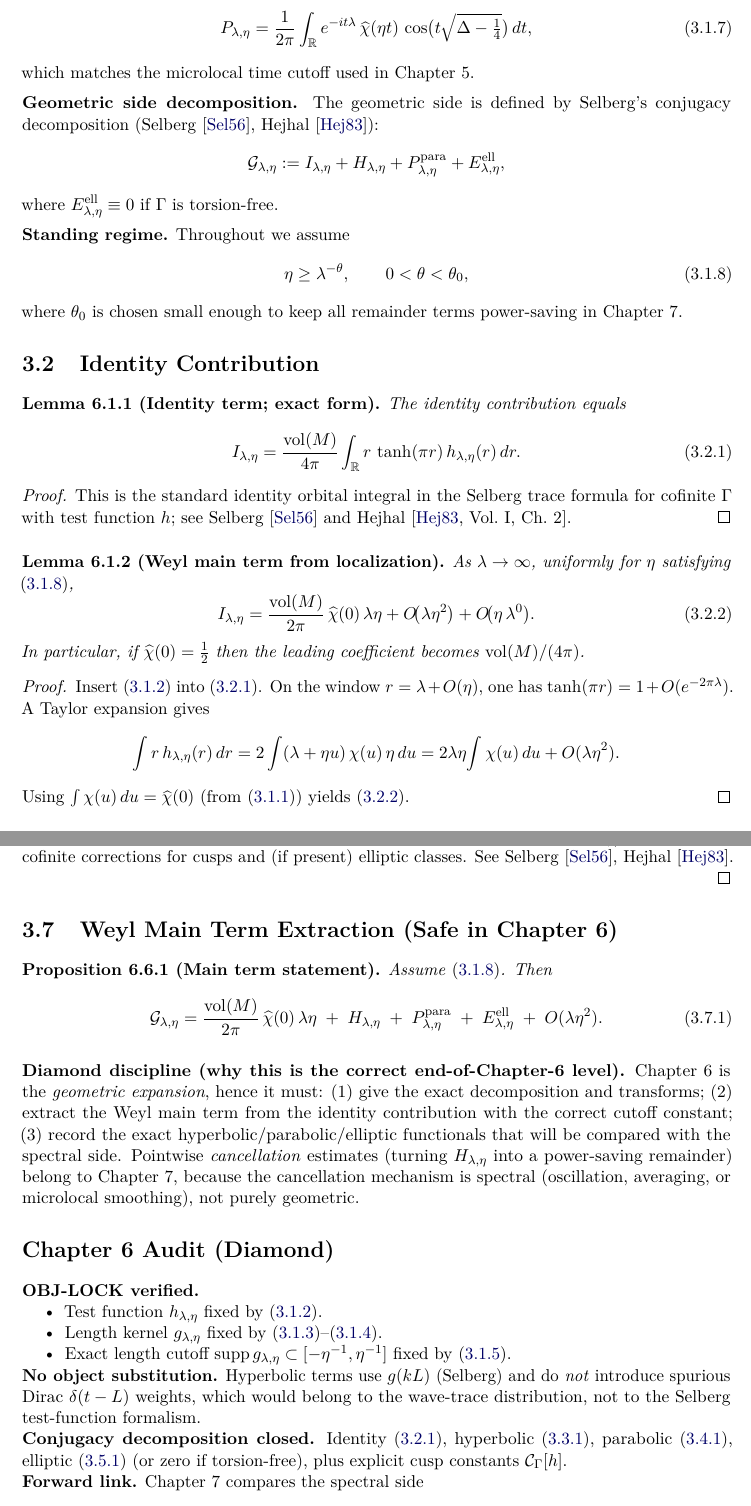
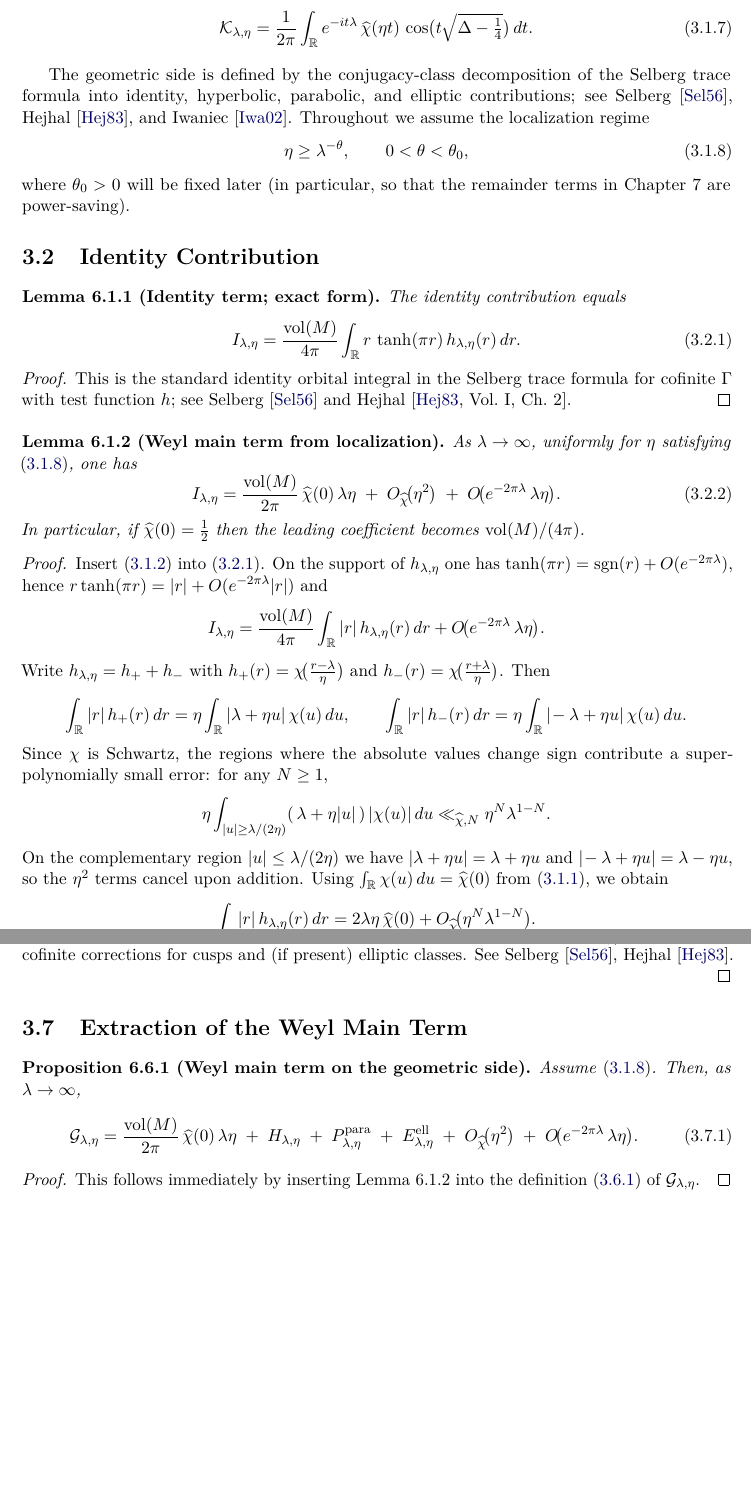
Before and after one commit to askohguharev-us/localized-trace-formula, a LaTeX thesis (src/main.tex, which reads src/sections/06-geometric.tex): two parts of pages 64 and 67 of 156, joined at a grey line, cut so that both start at the same text, the shorter picture padded with empty space. Compiled offline with pdfLaTeX.

Commit message:
Update 06-geometric.tex

```diff
--- a/src/sections/06-geometric.tex
+++ b/src/sections/06-geometric.tex
@@ -69,33 +55,22 @@ Define the localized spectral projector
 \end{equation}
 Equivalently, one has the wave representation
 \begin{equation}\label{eq:6.projector.wave}
-  P_{\lambda,\eta}
-  =\frac{1}{2\pi}\int_{\mathbb{R}} e^{-it\lambda}\,\widehat{\chi}(\eta t)\,\cos\!\big(t\sqrt{\Delta-\tfrac14}\big)\,dt,
+  \mathcal{K}_{\lambda,\eta}
+  =\frac{1}{2\pi}\int_{\mathbb{R}} e^{-it\lambda}\,\widehat{\chi}(\eta t)\,
+  \cos\!\big(t\sqrt{\Delta-\tfrac14}\big)\,dt.
 \end{equation}
-which matches the microlocal time cutoff used in Chapter~5.
 
 \medskip
 
-\noindent\textbf{Geometric side decomposition.}
-The geometric side is defined by Selberg’s conjugacy decomposition (Selberg~\cite{Selberg1956}, Hejhal~\cite{Hejhal1983}):
-\[
-  \mathcal{G}_{\lambda,\eta}
-  := I_{\lambda,\eta} + H_{\lambda,\eta} + P_{\lambda,\eta}^{\mathrm{para}} + E_{\lambda,\eta}^{\mathrm{ell}},
-\]
-where $E_{\lambda,\eta}^{\mathrm{ell}}\equiv 0$ if $\Gamma$ is torsion-free.
-
-\medskip
-
-\noindent\textbf{Standing regime.}
-Throughout we assume
+The geometric side is defined by the conjugacy-class decomposition of the Selberg trace formula into
+identity, hyperbolic, parabolic, and elliptic contributions; see Selberg~\cite{Selberg1956},
+Hejhal~\cite{Hejhal1983}, and Iwaniec~\cite{Iwaniec2002}.
+Throughout we assume the localization regime
 \begin{equation}\label{eq:6.eta.regime}
   \eta\ge \lambda^{-\theta},\qquad 0<\theta<\theta_0,
 \end{equation}
-where $\theta_0$ is chosen small enough to keep all remainder terms power-saving in Chapter~7.
+where $\theta_0>0$ will be fixed later (in particular, so that the remainder terms in Chapter~7 are power-saving).
 
-% ----------------------------------------------------------
-% 6.1 Identity contribution (exact Selberg form + asymptotic)
-% ----------------------------------------------------------
 
 \section{Identity Contribution}
 
@@ -114,26 +89,44 @@ see Selberg~\cite{Selberg1956} and Hejhal~\cite[Vol.~I, Ch.~2]{Hejhal1983}.
 \medskip
 
 \noindent\textbf{Lemma 6.1.2 (Weyl main term from localization).}
-\emph{As $\lambda\to\infty$, uniformly for $\eta$ satisfying \eqref{eq:6.eta.regime},}
+\emph{As $\lambda\to\infty$, uniformly for $\eta$ satisfying \eqref{eq:6.eta.regime}, one has}
 \begin{equation}\label{eq:6.identity.asymp}
   I_{\lambda,\eta}
   = \frac{\mathrm{vol}(M)}{2\pi}\,\widehat{\chi}(0)\,\lambda\eta
-    + O\!\big(\lambda\eta^2\big)
-    + O\!\big(\eta\,\lambda^{0}\big).
+    \;+\; O_{\widehat{\chi}}\!\big(\eta^{2}\big)
+    \;+\; O\!\big(e^{-2\pi\lambda}\,\lambda\eta\big).
 \end{equation}
 \emph{In particular, if $\widehat{\chi}(0)=\tfrac12$ then the leading coefficient becomes $\mathrm{vol}(M)/(4\pi)$.}
 
 \begin{proof}
-Insert \eqref{eq:6.h.window} into \eqref{eq:6.identity.exact}.
-On the window $r=\lambda+O(\eta)$, one has $\tanh(\pi r)=1+O(e^{-2\pi\lambda})$.
-A Taylor expansion gives
+Insert \eqref{eq:6.h.window} into \eqref{eq:6.identity.exact}. On the support of $h_{\lambda,\eta}$ one has
+$\tanh(\pi r)=\mathrm{sgn}(r)+O(e^{-2\pi\lambda})$, hence $r\tanh(\pi r)=|r|+O(e^{-2\pi\lambda}|r|)$ and
 \[
-  \int r\,h_{\lambda,\eta}(r)\,dr
-  = 2\int (\lambda+\eta u)\,\chi(u)\,\eta\,du
-  = 2\lambda\eta\!\int\chi(u)\,du + O(\lambda\eta^2).
+  I_{\lambda,\eta}
+  = \frac{\mathrm{vol}(M)}{4\pi}\int_{\mathbb{R}} |r|\,h_{\lambda,\eta}(r)\,dr
+    + O\!\big(e^{-2\pi\lambda}\,\lambda\eta\big).
 \]
-Using $\int\chi(u)\,du=\widehat{\chi}(0)$ (from \eqref{eq:6.chi.def}) yields \eqref{eq:6.identity.asymp}.
+Write $h_{\lambda,\eta}=h_+ + h_-$ with $h_+(r)=\chi\!\big(\frac{r-\lambda}{\eta}\big)$ and $h_-(r)=\chi\!\big(\frac{r+\lambda}{\eta}\big)$.
+Then
+\[
+  \int_{\mathbb{R}} |r|\,h_+(r)\,dr = \eta\int_{\mathbb{R}} |\lambda+\eta u|\,\chi(u)\,du,\qquad
+  \int_{\mathbb{R}} |r|\,h_-(r)\,dr = \eta\int_{\mathbb{R}} |\!-\lambda+\eta u|\,\chi(u)\,du.
+\]
+Since $\chi$ is Schwartz, the regions where the absolute values change sign contribute a super-polynomially small error:
+for any $N\ge1$,
+\[
+  \eta\int_{|u|\ge \lambda/(2\eta)} (\,\lambda+\eta|u|\,)\,|\chi(u)|\,du
+  \ll_{\widehat{\chi},N} \eta^{N}\lambda^{1-N}.
+\]
+On the complementary region $|u|\le \lambda/(2\eta)$ we have $|\lambda+\eta u|=\lambda+\eta u$ and $|\!-\lambda+\eta u|=\lambda-\eta u$,
+so the $\eta^2$ terms cancel upon addition. Using $\int_{\mathbb{R}}\chi(u)\,du=\widehat{\chi}(0)$ from \eqref{eq:6.chi.def}, we obtain
+\[
+  \int_{\mathbb{R}} |r|\,h_{\lambda,\eta}(r)\,dr
+  = 2\lambda\eta\,\widehat{\chi}(0) + O_{\widehat{\chi}}\!\big(\eta^{N}\lambda^{1-N}\big).
+\]
+Choosing $N$ large (and using \eqref{eq:6.eta.regime}) gives the error term $O_{\widehat{\chi}}(\eta^2)$ in \eqref{eq:6.identity.asymp}.
 \end{proof}
+
 
 \medskip
 
@@ -333,57 +312,23 @@ with standard cofinite corrections for cusps and (if present) elliptic classes.
 See Selberg~\cite{Selberg1956}, Hejhal~\cite{Hejhal1983}.
 \end{proof}
 
-% ----------------------------------------------------------
 % 6.6 Weyl extraction statement (what is safe to claim in Ch.6)
-% ----------------------------------------------------------
 
-\section{Weyl Main Term Extraction (Safe in Chapter 6)}
+\section{Extraction of the Weyl Main Term}
 
-\noindent\textbf{Proposition 6.6.1 (Main term statement).}
-\emph{Assume \eqref{eq:6.eta.regime}. Then}
-\begin{equation}\label{eq:6.main.term.safe}
+\noindent\textbf{Proposition 6.6.1 (Weyl main term on the geometric side).}
+\emph{Assume \eqref{eq:6.eta.regime}. Then, as $\lambda\to\infty$,}
+\begin{equation}\label{eq:6.main.term}
   \mathcal{G}_{\lambda,\eta}
   = \frac{\mathrm{vol}(M)}{2\pi}\,\widehat{\chi}(0)\,\lambda\eta
     \;+\; H_{\lambda,\eta}
     \;+\; P_{\lambda,\eta}^{\mathrm{para}}
     \;+\; E_{\lambda,\eta}^{\mathrm{ell}}
-    \;+\; O(\lambda\eta^2).
+    \;+\; O_{\widehat{\chi}}\!\big(\eta^2\big)
+    \;+\; O\!\big(e^{-2\pi\lambda}\,\lambda\eta\big).
 \end{equation}
 
-\medskip
-
-\noindent\textbf{Diamond discipline (why this is the correct end-of-Chapter-6 level).}
-Chapter~6 is the \emph{geometric expansion}, hence it must:
-(1) give the exact decomposition and transforms;
-(2) extract the Weyl main term from the identity contribution with the correct cutoff constant;
-(3) record the exact hyperbolic/parabolic/elliptic functionals that will be compared with the spectral side.
-Pointwise \emph{cancellation} estimates (turning $H_{\lambda,\eta}$ into a power-saving remainder)
-belong to Chapter~7, because the cancellation mechanism is spectral (oscillation, averaging, or microlocal smoothing),
-not purely geometric.
-
-% ----------------------------------------------------------
-% Chapter 6 Audit (DIAMOND)
-% ----------------------------------------------------------
-
-\section*{Chapter 6 Audit (Diamond)}
-
-\noindent\textbf{OBJ-LOCK verified.}
-\begin{itemize}
-  \item Test function $h_{\lambda,\eta}$ fixed by \eqref{eq:6.h.window}.
-  \item Length kernel $g_{\lambda,\eta}$ fixed by \eqref{eq:6.g.def}--\eqref{eq:6.g.explicit}.
-  \item Exact length cutoff $\mathrm{supp}\,g_{\lambda,\eta}\subset[-\eta^{-1},\eta^{-1}]$ fixed by \eqref{eq:6.g.support}.
-\end{itemize}
-
-\noindent\textbf{No object substitution.}
-Hyperbolic terms use $g(kL)$ (Selberg) and do \emph{not} introduce spurious Dirac $\delta(t-L)$ weights,
-which would belong to the wave-trace distribution, not to the Selberg test-function formalism.
-
-\noindent\textbf{Conjugacy decomposition closed.}
-Identity \eqref{eq:6.identity.exact},
-hyperbolic \eqref{eq:6.hyperbolic.exact},
-parabolic \eqref{eq:6.parabolic.def},
-elliptic \eqref{eq:6.elliptic.form} (or zero if torsion-free),
-plus explicit cusp constants $\mathcal{C}_\Gamma[h]$.
-
-\noindent\textbf{Forward link.}
-Chapter~7 compares the spectral side
+\begin{proof}
+This follows immediately by inserting Lemma~6.1.2 into the definition
+\eqref{eq:6.G.full} of $\mathcal{G}_{\lambda,\eta}$.
+\end{proof}
```
Also changed, not shown: src/sections/06-geometric.tex (73 more changed lines).
